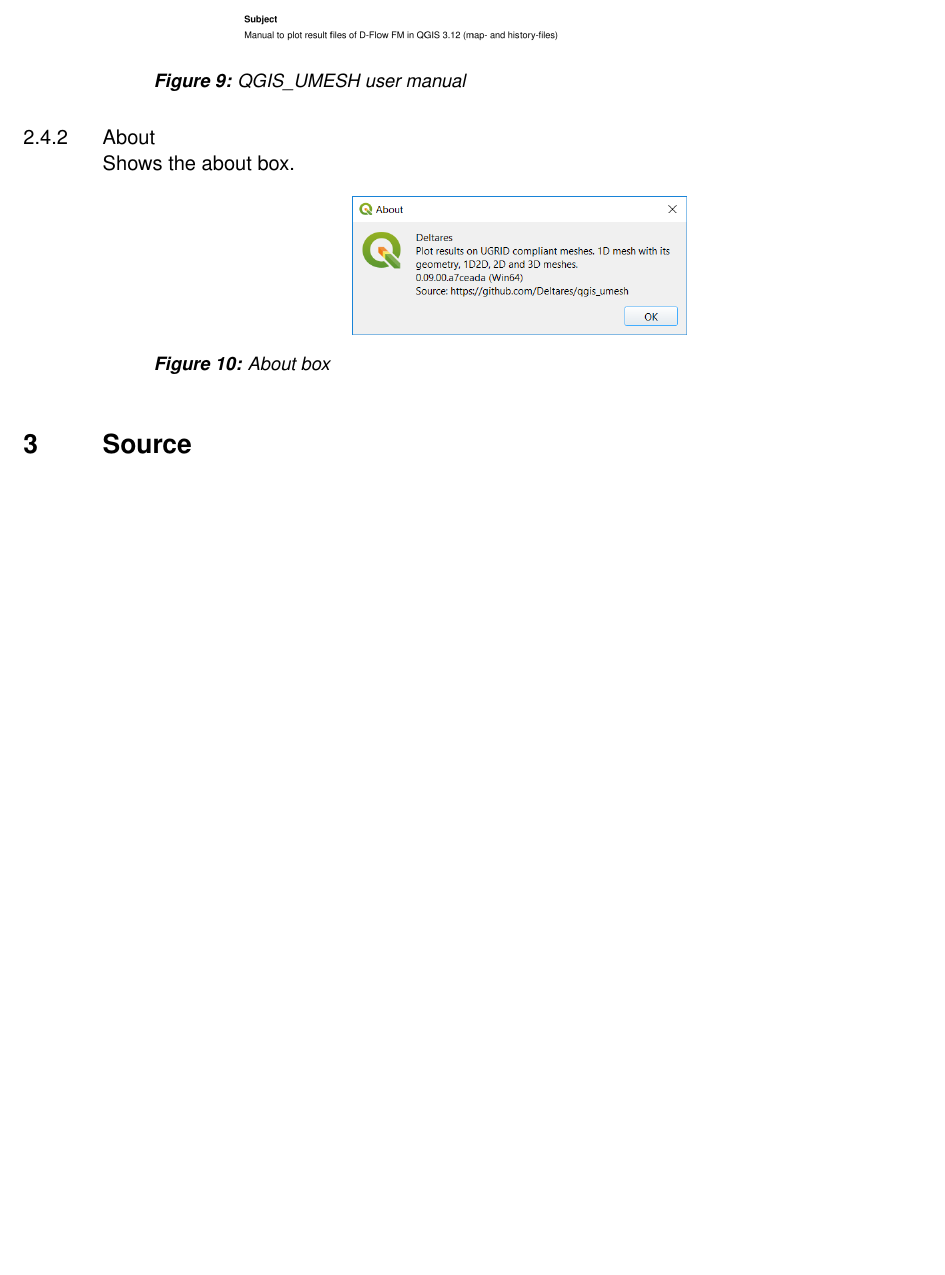
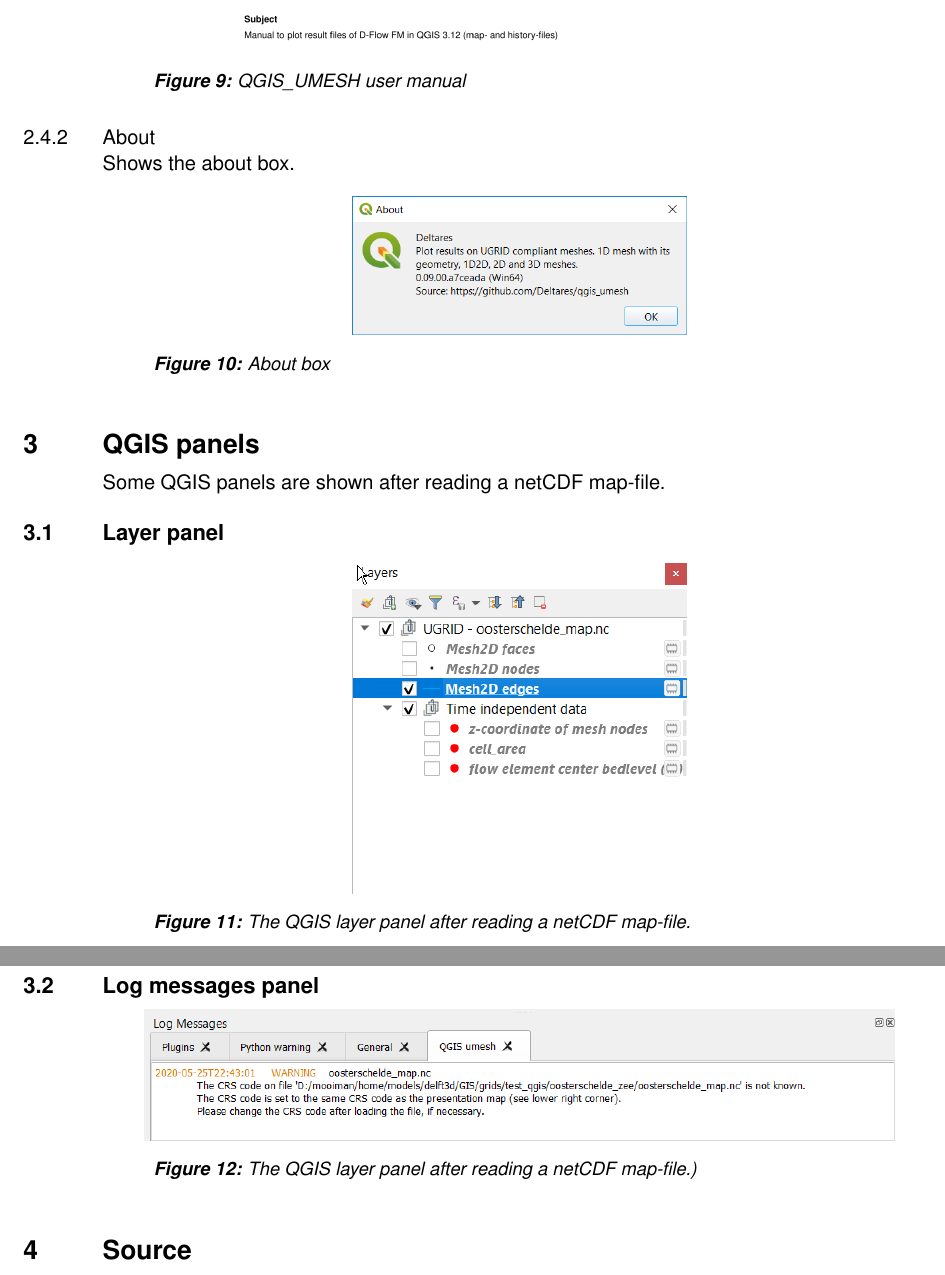
Before and after one commit to Deltares-research/qgis_umesh, a LaTeX document (doc/qgis_umesh_um.tex): part of page 6 of 6 before the commit and two parts of pages 6 and 7 of 7 after it, the two joined at a grey line, cut so that both start at the same text, the shorter picture padded with empty space. The pictures show the PDF file doc/qgis_umesh_um.pdf that the author committed with the source.

Commit message:
Update QGIS_UMESH user manual

```diff
--- a/doc/qgis_umesh_um.tex
+++ b/doc/qgis_umesh_um.tex
@@ -171,6 +172,22 @@ Shows the about box.
 %    \caption{Menu \menuarrow Trials}
 %\end{figure}
 %------------------------------------------------------------------------------
+\section{QGIS panels}
+Some \qgis panels are shown after reading a \netcdf map-file.
+\subsection{Layer panel}
+\begin{figure}[H]
+	\centering
+	\includegraphics[width=0.4\textwidth]{pictures/panel_layers.png}
+	\caption{The \qgis layer panel after reading a \netcdf map-file.\label{fig:panel_layer}}
+\end{figure}
+\subsection{Log messages panel}
+\begin{figure}[H]
+	\centering
+	\includegraphics[width=0.9\textwidth]{pictures/panel_log_message.png}
+	\caption{The \qgis layer panel after reading a \netcdf map-file.\label{fig:panel_layer})}
+	\end{figure}
+
+%------------------------------------------------------------------------------
 \section{Source}
 The source code is available on GitHUB:
 
```
Also changed, not shown: doc/pictures/map_output_animation_window_scalar.png (added), doc/pictures/map_output_animation_window_vector.png (added), doc/pictures/map_properties.png (added), doc/pictures/panel_layers.png (added), doc/pictures/panel_log_message.png (added), doc/qgis_umesh_um.pdf, doc/qgis_umesh_um.tex (5 more changed lines).
